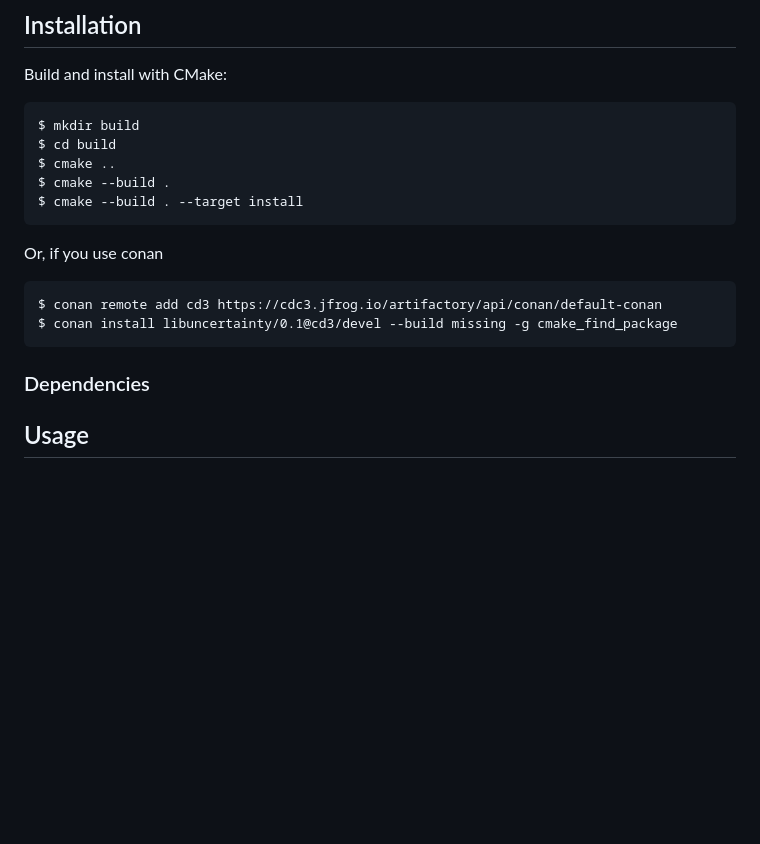
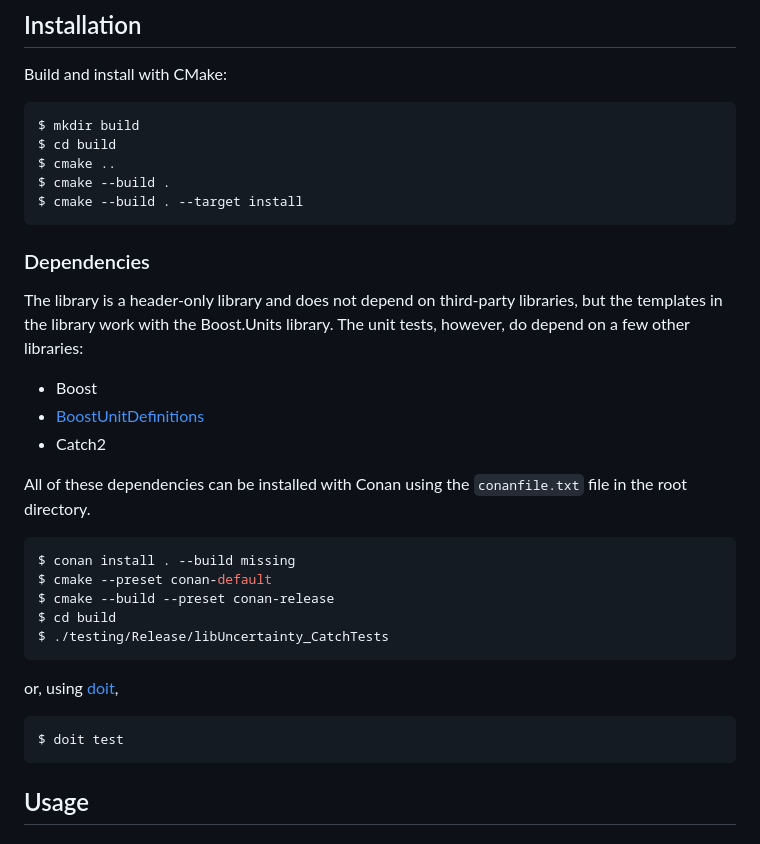
Before and after one commit to CD3/libUncertainty, a Markdown page: README.md, the part around the change. Rendered like a GitHub page; blank space fills up the shorter version.

Commit message:
docs: updated README with build instructions.

````diff
--- a/README.md
+++ b/README.md
@@ -79,15 +79,29 @@ $ cmake ..
 $ cmake --build .
 $ cmake --build . --target install
 ```
-Or, if you use conan
-```
-$ conan remote add cd3 https://cdc3.jfrog.io/artifactory/api/conan/default-conan
-$ conan install libuncertainty/0.1@cd3/devel --build missing -g cmake_find_package
-```
 
 ### Dependencies
 
+The library is a header-only library and does not depend on third-party libraries, but the templates
+in the library work with the Boost.Units library. The unit tests, however, do depend on a few other libraries:
 
+- Boost
+- [BoostUnitDefinitions](https://github.com/CD3/BoostUnitDefinitions)
+- Catch2
+
+All of these dependencies can be installed with Conan using the `conanfile.txt` file in the root directory.
+
+```bash
+$ conan install . --build missing
+$ cmake --preset conan-default
+$ cmake --build --preset conan-release
+$ cd build
+$ ./testing/Release/libUncertainty_CatchTests
+```
+or, using [doit](https://pydoit.org/),
+```bash
+$ doit test
+```
 
 
 ## Usage
````
